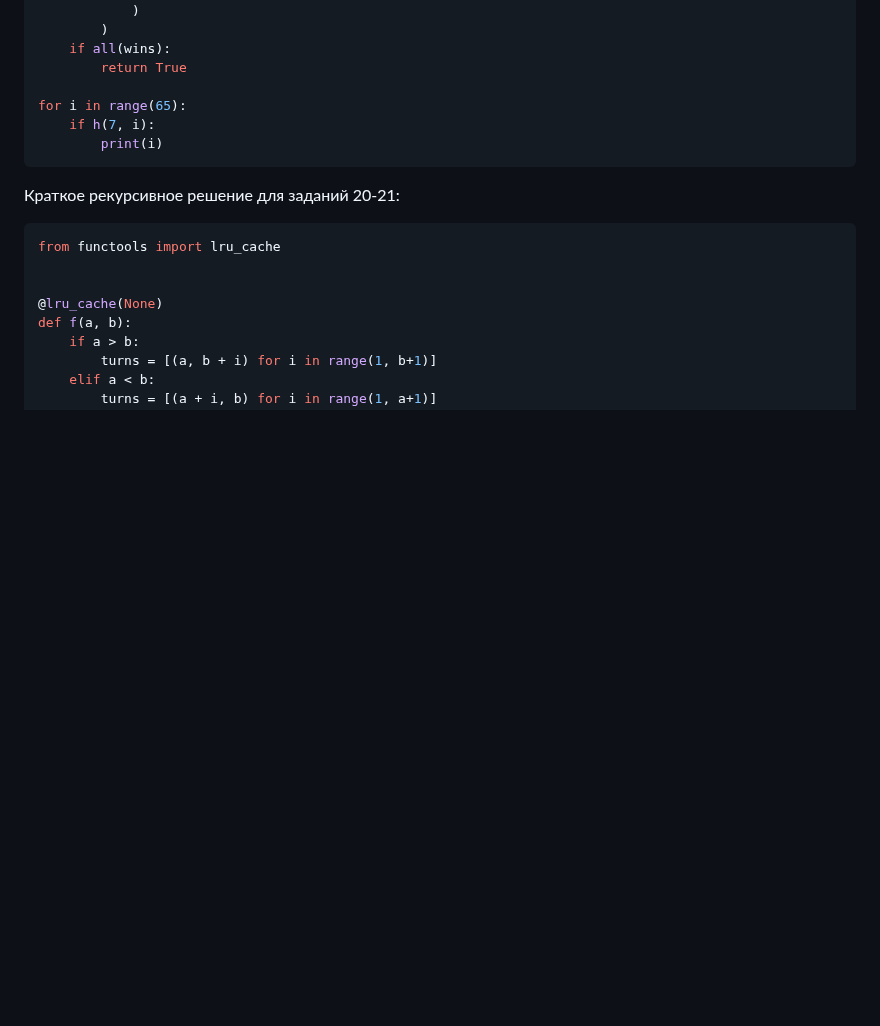
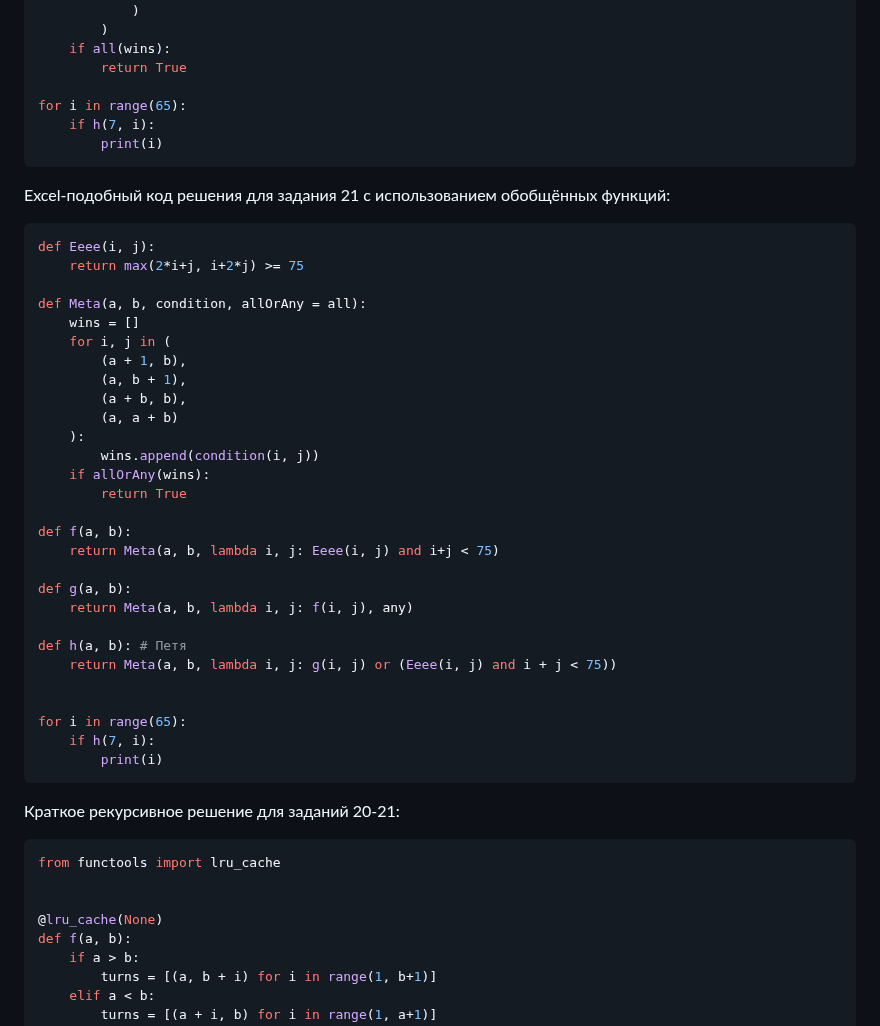
Before and after one commit to isbur-tutorship/inf-ege, a Markdown page: README.md, the part around the change. GitHub-like rendering; blank space fills up the shorter version.

Commit message:
Задание 19-21 через обощённую функцию

````diff
--- a/README.md
+++ b/README.md
@@ -450,6 +450,38 @@ for i in range(65):
         print(i)
 ```
 
+Excel-подобный код решения для задания 21 с использованием обобщённых функций:
+```python
+def Eeee(i, j):
+    return max(2*i+j, i+2*j) >= 75
+
+def Meta(a, b, condition, allOrAny = all):
+    wins = []
+    for i, j in (
+        (a + 1, b),
+        (a, b + 1),
+        (a + b, b),
+        (a, a + b)
+    ):
+        wins.append(condition(i, j))
+    if allOrAny(wins):
+        return True
+
+def f(a, b):
+    return Meta(a, b, lambda i, j: Eeee(i, j) and i+j < 75)
+
+def g(a, b):
+    return Meta(a, b, lambda i, j: f(i, j), any)
+
+def h(a, b): # Петя
+    return Meta(a, b, lambda i, j: g(i, j) or (Eeee(i, j) and i + j < 75))
+
+
+for i in range(65):
+    if h(7, i):
+        print(i)
+```
+
 Краткое рекурсивное решение для заданий 20-21:
 
 ```python
````
